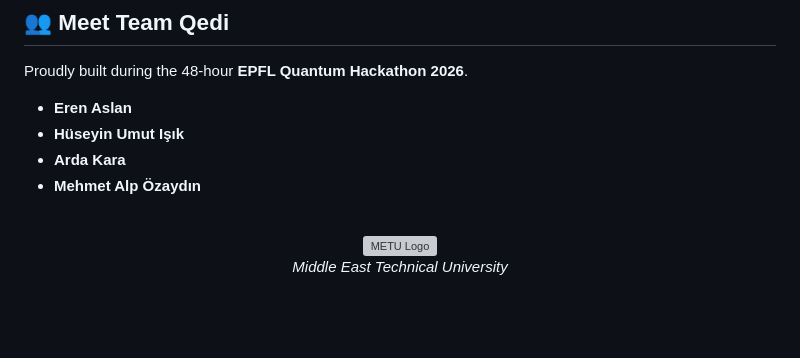
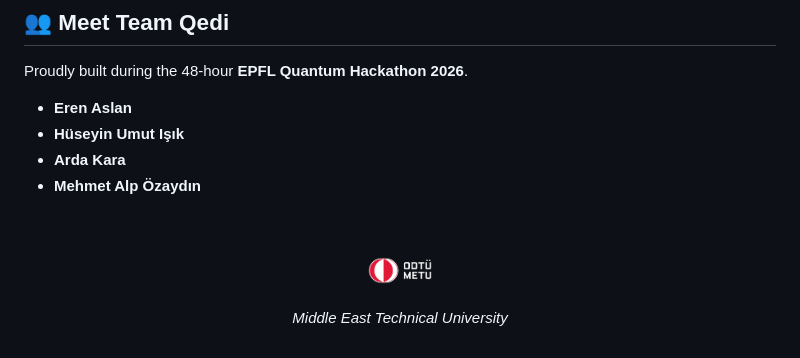
Before and after one commit to HUmutI/EPFL-Quandela-Qedi, a Markdown page: README.md, the part around the change. Drawn GitHub-style; pictures changed too: qedi_website/assets/metu_logo.png (added); blank space fills up the shorter version; grey boxes are pictures that could not be loaded.

```diff
--- a/README.md
+++ b/README.md
@@ -95,6 +95,6 @@ Proudly built during the 48-hour **EPFL Quantum Hackathon 2026**.
 
 <br/>
 <div align="center">
-  <img src="qedi_website/assets/metu_logo.jpg" alt="METU Logo" width="120"/>
+  <img src="qedi_website/assets/metu_logo.png" alt="METU Logo" width="120"/>
   <p><i>Middle East Technical University</i></p>
 </div>
```
Also changed, not shown: 2 other files.
